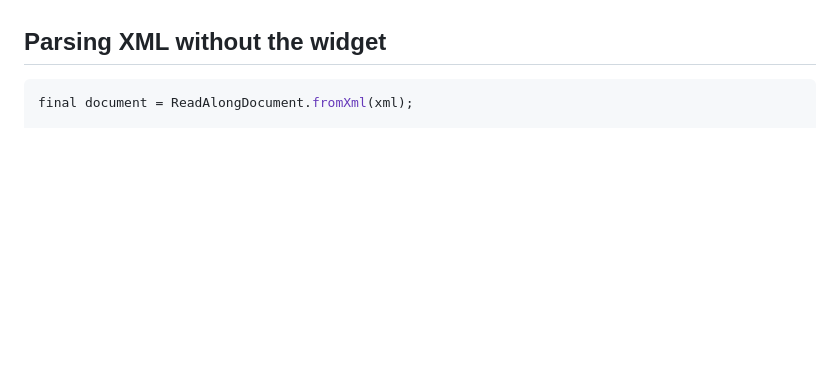
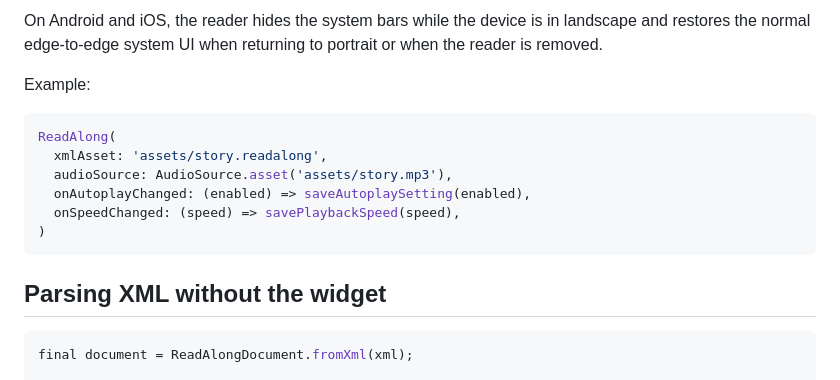
Before and after one commit to jmainzy/readalong-flutter, a Markdown page: README.md, the part around one of its changes. Rendered like a GitHub page; blank space fills up the shorter version.

````diff
--- a/README.md
+++ b/README.md
@@ -47,3 +76,18 @@ ReadAlong(
+On Android and iOS, the reader hides the system bars while the device is in
+landscape and restores the normal edge-to-edge system UI when returning to
+portrait or when the reader is removed.
+
+Example:
+
+```dart
+ReadAlong(
+  xmlAsset: 'assets/story.readalong',
+  audioSource: AudioSource.asset('assets/story.mp3'),
+  onAutoplayChanged: (enabled) => saveAutoplaySetting(enabled),
+  onSpeedChanged: (speed) => savePlaybackSpeed(speed),
+)
+```
+
 
 ## Parsing XML without the widget
 
````
Also changed, not shown: other parts of README.md (+45 -16 lines), readalong_screenshot.png (added), 9 other files.
